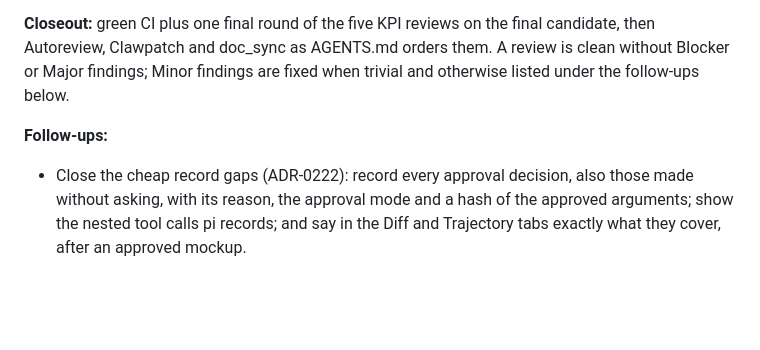
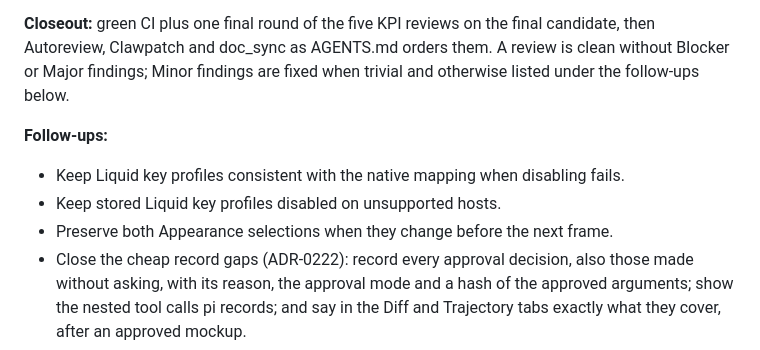
Before and after one commit to Open-Equilibrium/watershed, a Markdown page: PLAN.md, the part around the change. Rendered like a GitHub page; blank space fills up the shorter version.

Commit message:
plan: track settings follow-ups outside the Git slice
Track native key-profile consistency, unsupported-host profiles and rapid appearance selection as follow-ups outside Liquid Git PR A.

Validation: inspected the three additions and kept implementation unchanged.
Signed-off-by: Benedikt Weber <b-weber@gmx.at>

```diff
--- a/PLAN.md
+++ b/PLAN.md
@@ -188,6 +188,9 @@ A macOS Liquid app, built ahead of M2 and M3a, that controls pi through an embed
 
 **Follow-ups:**
 
+- Keep Liquid key profiles consistent with the native mapping when disabling fails.
+- Keep stored Liquid key profiles disabled on unsupported hosts.
+- Preserve both Appearance selections when they change before the next frame.
 - Close the cheap record gaps (ADR-0222): record every approval decision, also those made without asking, with its reason, the approval mode and a hash of the approved arguments; show the nested tool calls pi records; and say in the Diff and Trajectory tabs exactly what they cover, after an approved mockup.
 - On a Mac keyboard with the Liquid key on, ⇪1, ⇪2 and ⇪3 work, but ⇪L and ⇪N do nothing and type nothing either (hardware test, 2026-10-28), while widget tests with the same keys pass. Next: run Liquid from a terminal with `LIQUID_KEY_LOG=1`, press ⇪1, ⇪L and ⇪N, and compare the native and Flutter lines for the letters ([liquid/README.md](liquid/README.md#run)).
 - Closeout review leftovers (2026-10-30, delta review 2026-10-31), Minor findings and decided follow-ups:
```
